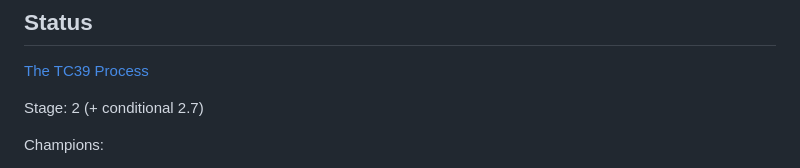
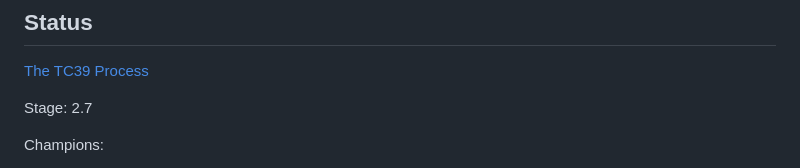
Before and after one commit to tc39/proposal-nonextensible-applies-to-private, a Markdown page: README.md, the part around the change. Drawn GitHub-style.

Commit message:
Update stage to 2.7

```diff
--- a/README.md
+++ b/README.md
@@ -6,7 +6,7 @@ Prevent stamping private fields to non-extensible object, just as we already pre
 
 [The TC39 Process](https://tc39.es/process-document/)
 
-Stage: 2 (+ conditional 2.7)
+Stage: 2.7
 
 Champions:
 - Mark Miller (@erights)
```
